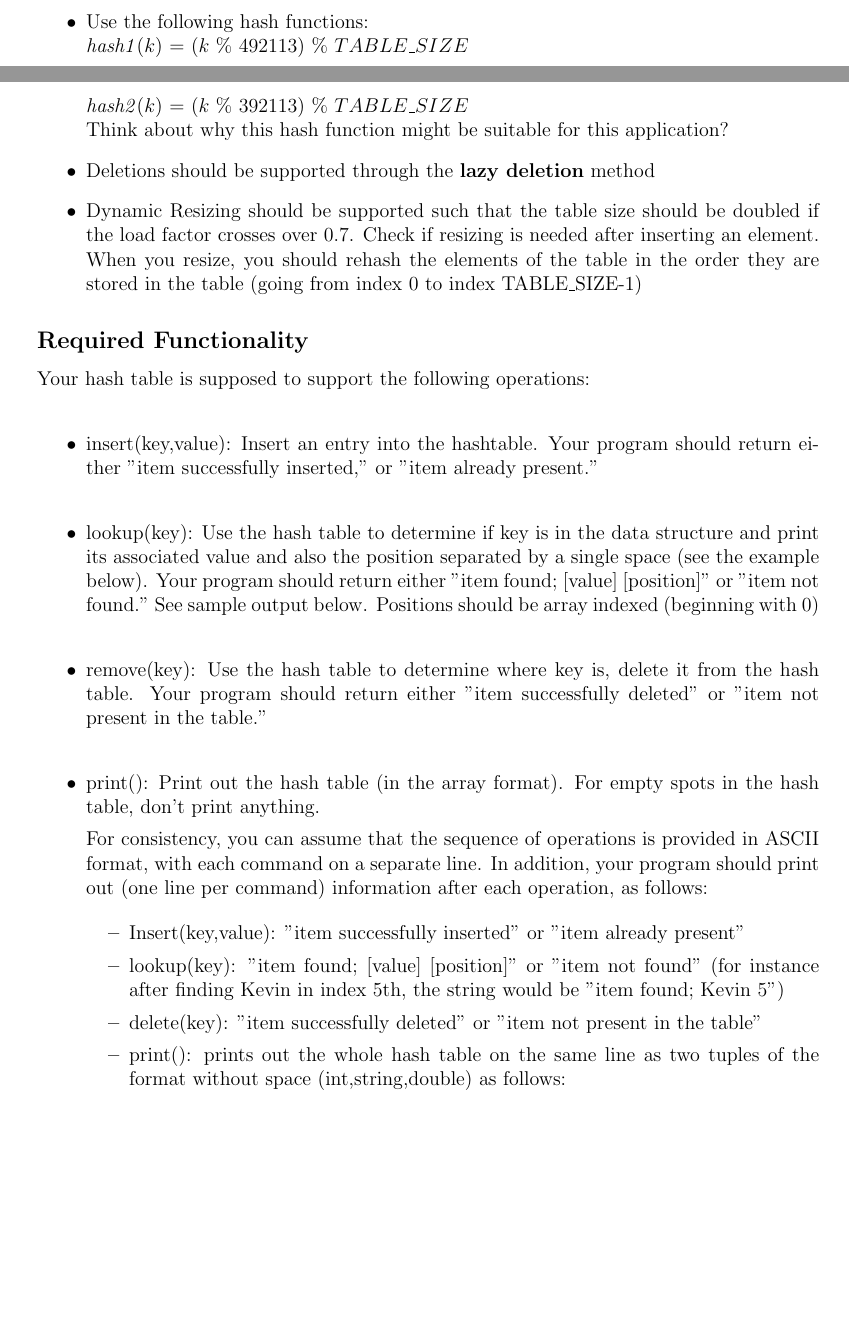
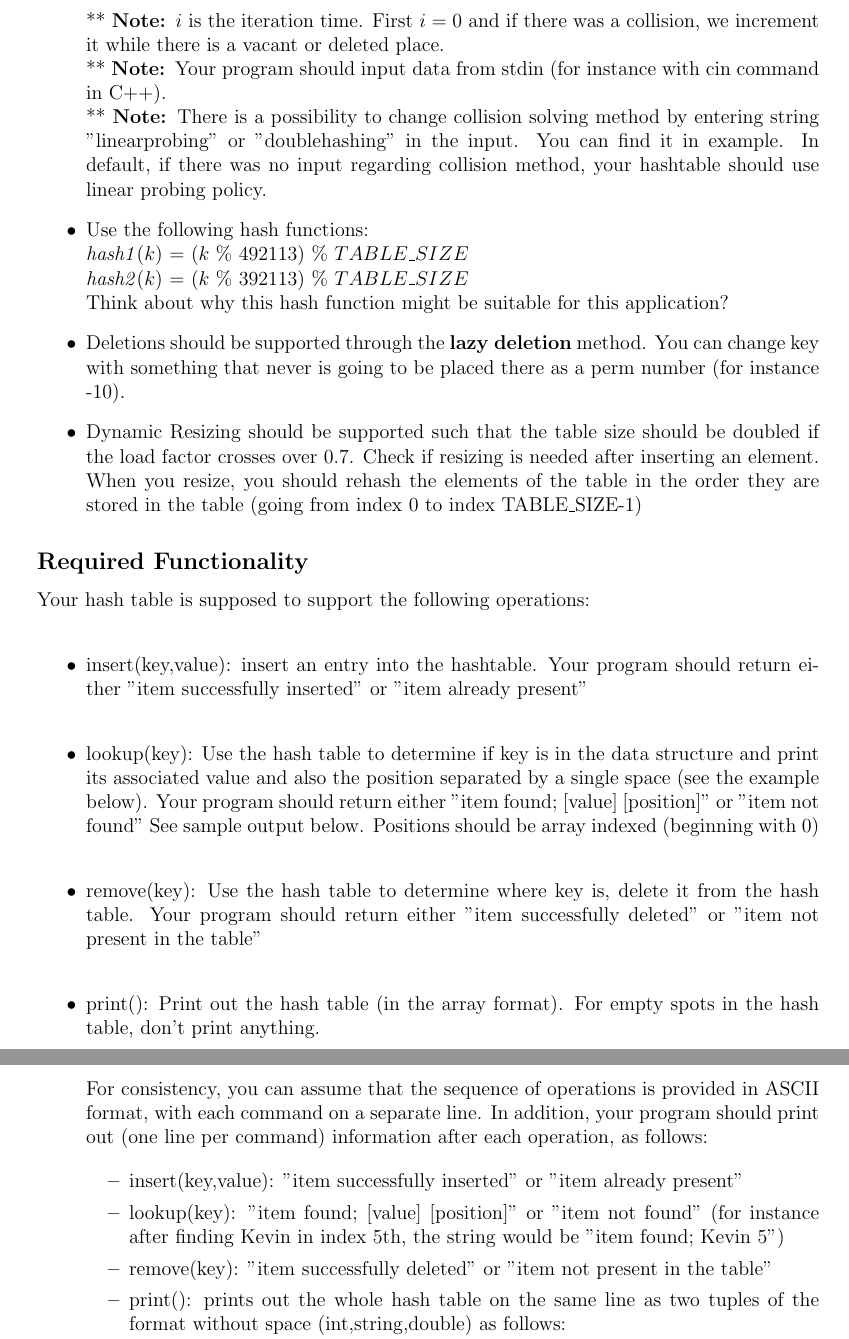
Before and after one commit to omid55/cs130a_data_structure, a LaTeX document (project1/CS130A_Project1.tex): two parts of pages 1 and 2 of 4 before the commit and two parts of pages 2 and 3 of 4 after it, joined at a grey line, cut at the place of the change, the shorter picture padded with empty space. Compiled offline with pdfLaTeX.

Commit message:
project1_notes_added

```diff
--- a/project1/CS130A_Project1.tex
+++ b/project1/CS130A_Project1.tex
@@ -64,13 +64,16 @@ Your task in this project is to do the following:
     \begin{enumerate}
         \item Linear probing: When searching for key $k$, in linear probing algorithm we examine the cell with index $h = hash(k);$ and increment $h$ until we find a value of $h$ for which the cell is free or contains the given key.
         \item Double hashing: When searching for key $k$, in double hashing algorithm we first examine the cell with the same index as linear probing $h = hash1(k)$; nevertheless, another hash function is incrementally be added as follows:\\
-        $h = \Big(hash1(k) + i * hash2(k)\Big) \% TABLE\_SIZE;$
+        $h = \Big(hash1(k) + i * hash2(k)\Big) \%TABLE\_SIZE;$
     \end{enumerate}
+    ** \textbf{Note: }$i$ is the iteration time. First $i=0$ and if there was a collision, we increment it while there is a vacant or deleted place.\\
+    *** \textbf{Note: }Your program should input data from stdin (for instance with cin command in C++).\\
+    *** \textbf{Note: }There is a possibility to change collision solving method by entering string "linearprobing" or "doublehashing" in the input. You can find it in example. In default, if there was no input regarding collision method, your hashtable should use linear probing policy.
 
     \item Use the following hash functions:\\ \textit{hash1}($k$) = ($k$ \% $492113$) \% $TABLE\_SIZE$\\ \textit{hash2}($k$) = ($k$ \% $392113$) \% $TABLE\_SIZE$\\
     Think about why this hash function might be suitable for this application?
 
-    \item Deletions should be supported through the \textbf{lazy deletion} method
+    \item Deletions should be supported through the \textbf{lazy deletion} method. You can change key with something that never is going to be placed there as a perm number (for instance -10).
 
     \item Dynamic Resizing should be supported such that the table size should be doubled if the load factor crosses over 0.7. Check if resizing is needed after inserting an element. When you resize, you should rehash the elements of the table in the order they are stored in the table (going from index 0 to index TABLE\_SIZE-1)
 \end{itemize}
@@ -78,12 +81,12 @@ Your task in this project is to do the following:
 \subsection*{Required Functionality}
 Your hash table is supposed to support the following operations:\\
 \begin{itemize}
-    \item insert(key,value): Insert an entry into the hashtable. Your program should return either "item successfully inserted," or "item already present."\\
+    \item insert(key,value): insert an entry into the hashtable. Your program should return either "item successfully inserted" or "item already present"\\
 
     \item lookup(key): Use the hash table to determine if key is in the data structure and print its associated value and also the position separated by a single space (see the example below).
-    Your program should return either "item found; [value] [position]" or "item not found." See sample output below. Positions should be array indexed (beginning with 0)\\
+    Your program should return either "item found; [value] [position]" or "item not found" See sample output below. Positions should be array indexed (beginning with 0)\\
 
-    \item remove(key): Use the hash table to determine where key is, delete it from the hash table. Your program should return either "item successfully deleted" or "item not present in the table."\\
+    \item remove(key): Use the hash table to determine where key is, delete it from the hash table. Your program should return either "item successfully deleted" or "item not present in the table"\\
 
     \item print(): Print out the hash table (in the array format). For empty spots in the hash table, don't print anything.
 
@@ -92,12 +95,12 @@ Your hash table is supposed to support the following operations:\\
     command) information after each operation, as follows:
 
     \begin{itemize}
-        \item Insert(key,value): "item successfully inserted" or "item already present"
+        \item insert(key,value): "item successfully inserted" or "item already present"
 
         \item lookup(key): "item found; [value] [position]" or "item not found"
         (for instance after finding Kevin in index 5th, the string would be "item found; Kevin 5")
 
-        \item delete(key): "item successfully deleted" or "item not present in the table"
+        \item remove(key): "item successfully deleted" or "item not present in the table"
 
         \item print(): prints out the whole hash table on the same line as two tuples of the format without space (int,string,double) as follows:\\
         (1234,name1,gpa1)(2345,name2,gpa2)(3456,name3,gpa3)\\\\
```
Also changed, not shown: project1/CS130A_Project1.pdf, project1/CS130A_Project1.tex (3 more changed lines).
